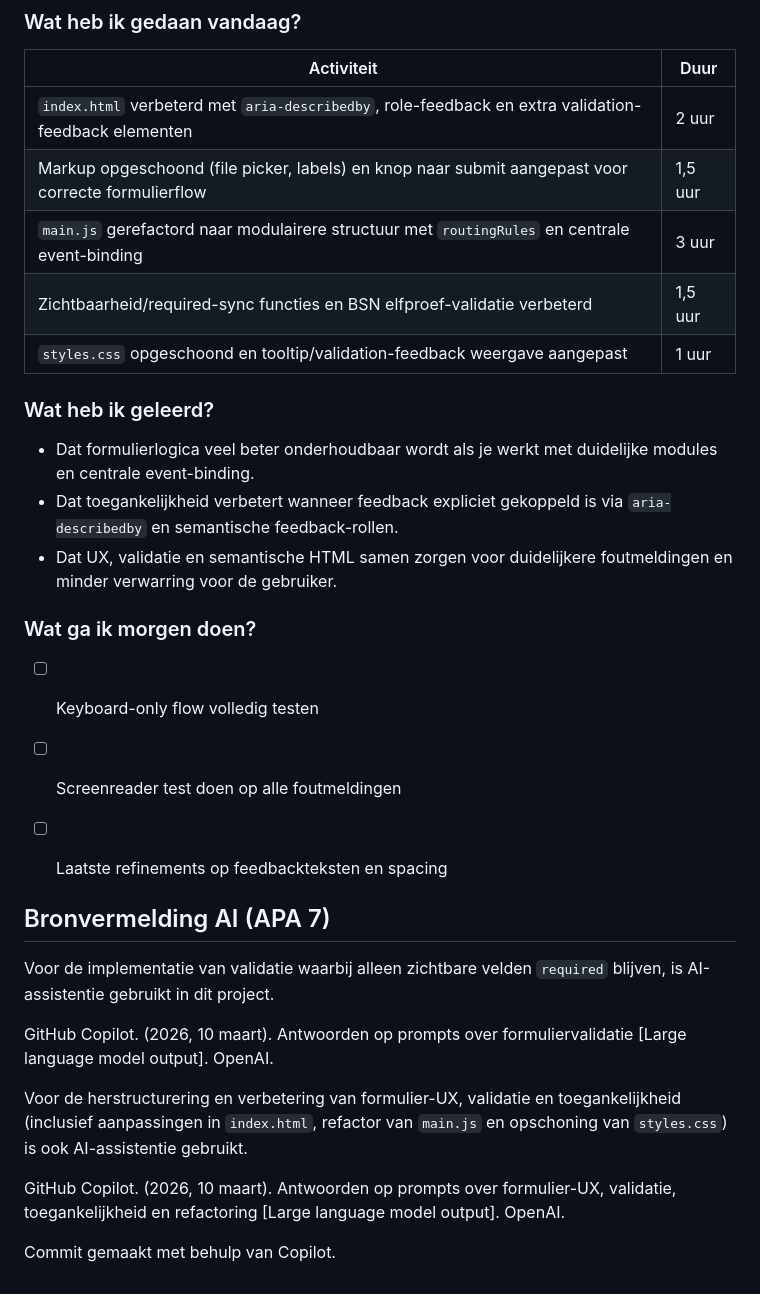
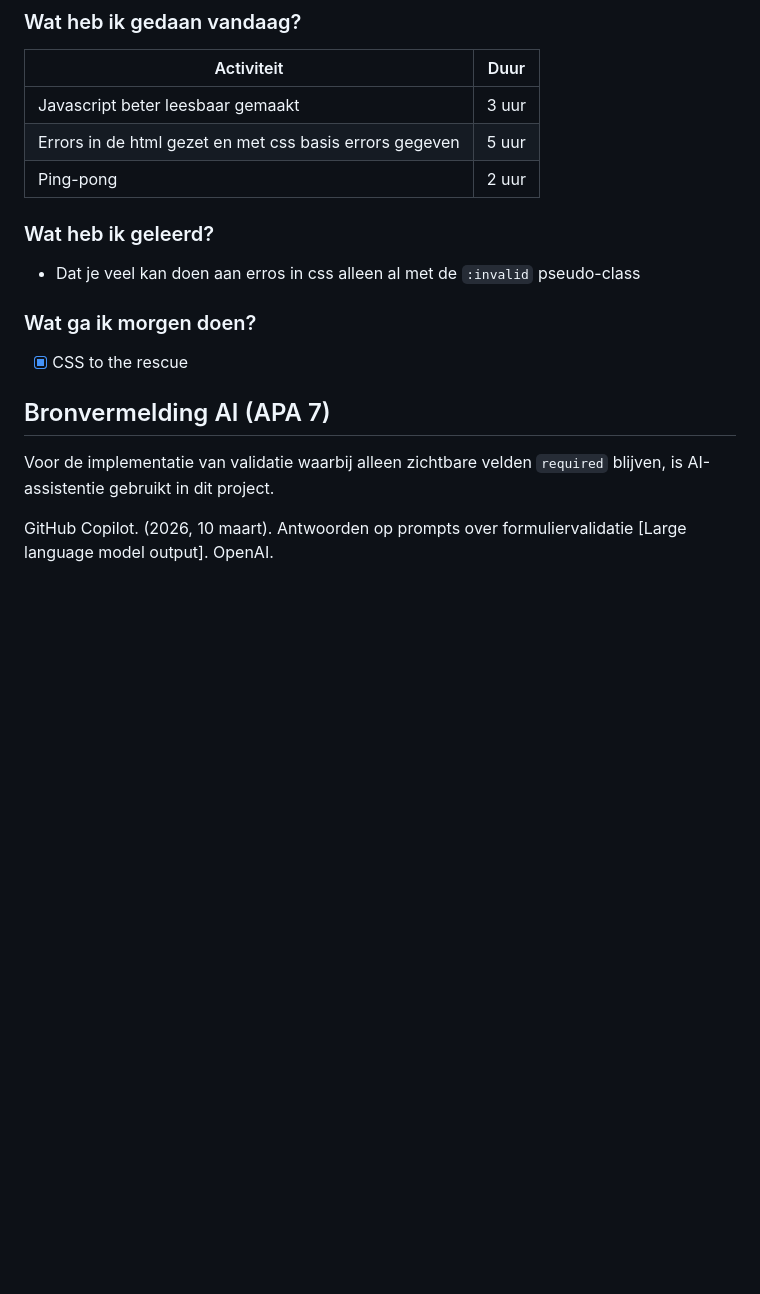
Before and after one commit to JelleHotting/BrowserTechnology, a Markdown page: README.md, the part around the change. GitHub-like rendering; blank space fills up the shorter version.

```diff
--- a/README.md
+++ b/README.md
@@ -216,34 +216,20 @@ Developers denken vaak dat standaard HTML-elementen te complex en lelijk zijn, d
 
 | Activiteit | Duur |
 |------------|------|
-| `index.html` verbeterd met `aria-describedby`, role-feedback en extra validation-feedback elementen | 2 uur |
-| Markup opgeschoond (file picker, labels) en knop naar submit aangepast voor correcte formulierflow | 1,5 uur |
-| `main.js` gerefactord naar modulairere structuur met `routingRules` en centrale event-binding | 3 uur |
-| Zichtbaarheid/required-sync functies en BSN elfproef-validatie verbeterd | 1,5 uur |
-| `styles.css` opgeschoond en tooltip/validation-feedback weergave aangepast | 1 uur |
+| Javascript beter leesbaar gemaakt | 3 uur |
+| Errors in de html gezet en met css basis errors gegeven | 5  uur |
+| Ping-pong | 2 uur |
 
 ### Wat heb ik geleerd?
 
-* Dat formulierlogica veel beter onderhoudbaar wordt als je werkt met duidelijke modules en centrale event-binding.
-* Dat toegankelijkheid verbetert wanneer feedback expliciet gekoppeld is via `aria-describedby` en semantische feedback-rollen.
-* Dat UX, validatie en semantische HTML samen zorgen voor duidelijkere foutmeldingen en minder verwarring voor de gebruiker.
+* Dat je veel kan doen aan erros in css alleen al met de `:invalid` pseudo-class
 
 ### Wat ga ik morgen doen?
 
-- [ ] Keyboard-only flow volledig testen
-- [ ] Screenreader test doen op alle foutmeldingen
-- [ ] Laatste refinements op feedbackteksten en spacing
-
-
+- [x] CSS to the rescue
 
 ## Bronvermelding AI (APA 7)
 
 Voor de implementatie van validatie waarbij alleen zichtbare velden `required` blijven, is AI-assistentie gebruikt in dit project.
 
 GitHub Copilot. (2026, 10 maart). Antwoorden op prompts over formuliervalidatie [Large language model output]. OpenAI.
-
-Voor de herstructurering en verbetering van formulier-UX, validatie en toegankelijkheid (inclusief aanpassingen in `index.html`, refactor van `main.js` en opschoning van `styles.css`) is ook AI-assistentie gebruikt.
-
-GitHub Copilot. (2026, 10 maart). Antwoorden op prompts over formulier-UX, validatie, toegankelijkheid en refactoring [Large language model output]. OpenAI.
-
-Commit gemaakt met behulp van Copilot.
```
